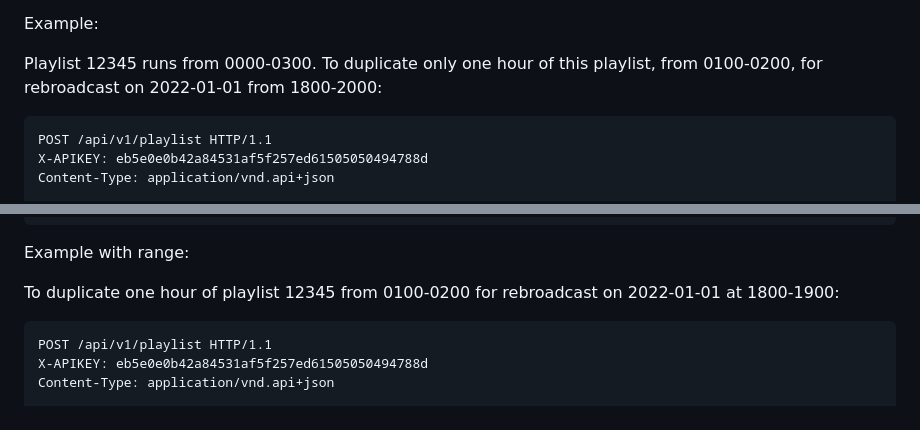
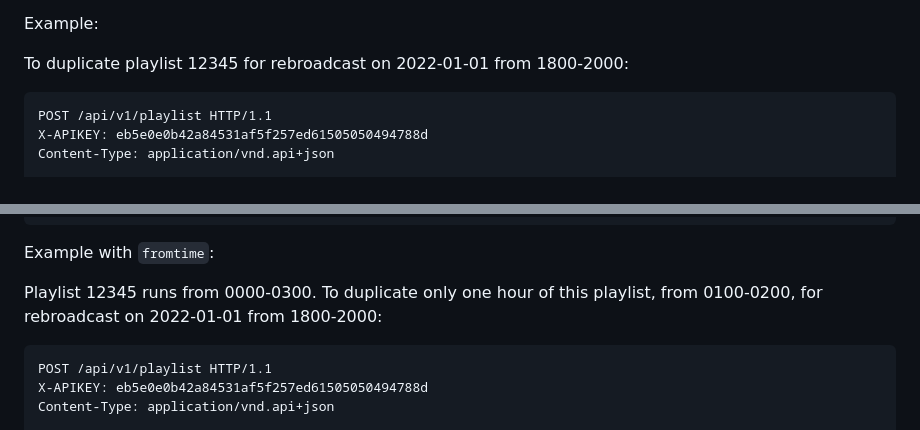
Before and after one commit to RocketMan/zookeeper, a Markdown page: docs/Playlists.md, 2 parts joined by grey strips. Rendered like a GitHub page.

Commit message:
fixed previous rev doc change

`````diff
--- a/docs/Playlists.md
+++ b/docs/Playlists.md
@@ -104,9 +104,7 @@ playlist that is being copied.
 
 Example:
 
-Playlist 12345 runs from 0000-0300.  To duplicate only one hour of
-this playlist, from 0100-0200, for rebroadcast on 2022-01-01 from
-1800-2000:
+To duplicate playlist 12345 for rebroadcast on 2022-01-01 from 1800-2000:
 
 ````
 POST /api/v1/playlist HTTP/1.1
@@ -133,10 +131,11 @@ Content-Type: application/vnd.api+json
 }
 ````
 
-Example with range:
+Example with `fromtime`:
 
-To duplicate one hour of playlist 12345 from 0100-0200 for rebroadcast
-on 2022-01-01 at 1800-1900:
+Playlist 12345 runs from 0000-0300.  To duplicate only one hour of
+this playlist, from 0100-0200, for rebroadcast on 2022-01-01 from
+1800-2000:
 
 ````
 POST /api/v1/playlist HTTP/1.1
`````
